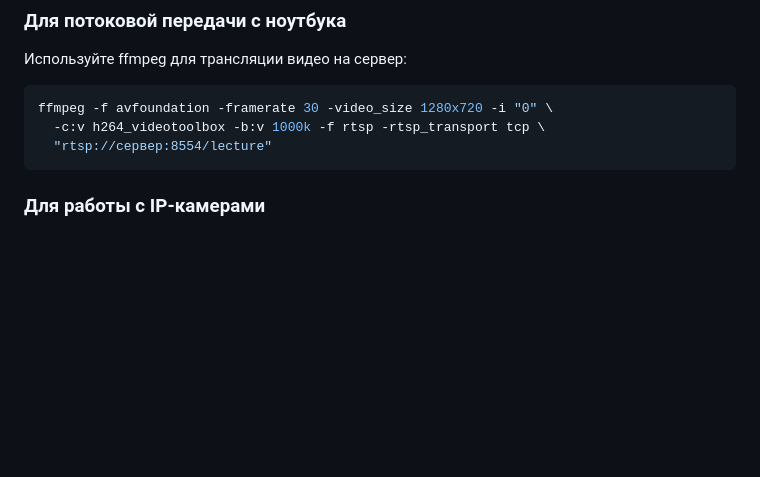
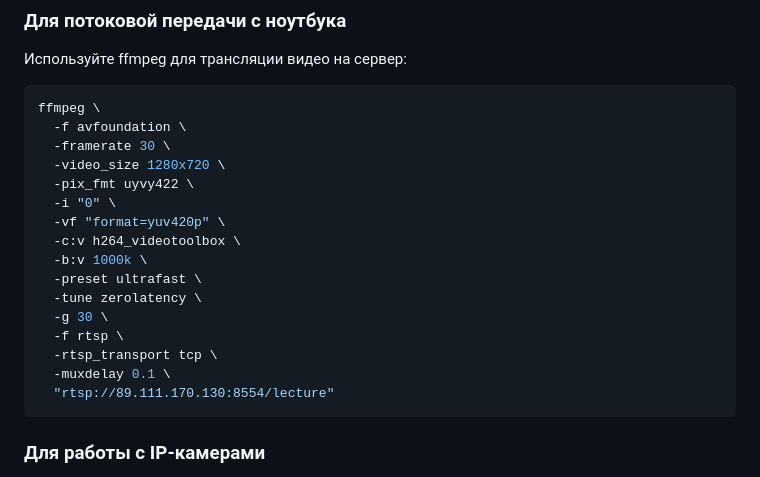
Before and after one commit to ITMO-Monitoring-System/face-tracking, a Markdown page: README.md, the part around the change. Drawn GitHub-style; blank space fills up the shorter version.

````diff
--- a/README.md
+++ b/README.md
@@ -157,9 +157,22 @@ docker compose logs -f face_tracking
 Используйте ffmpeg для трансляции видео на сервер:
 
 ```bash
-ffmpeg -f avfoundation -framerate 30 -video_size 1280x720 -i "0" \
-  -c:v h264_videotoolbox -b:v 1000k -f rtsp -rtsp_transport tcp \
-  "rtsp://сервер:8554/lecture"
+ffmpeg \
+  -f avfoundation \
+  -framerate 30 \
+  -video_size 1280x720 \
+  -pix_fmt uyvy422 \
+  -i "0" \
+  -vf "format=yuv420p" \
+  -c:v h264_videotoolbox \
+  -b:v 1000k \
+  -preset ultrafast \
+  -tune zerolatency \
+  -g 30 \
+  -f rtsp \
+  -rtsp_transport tcp \
+  -muxdelay 0.1 \
+  "rtsp://89.111.170.130:8554/lecture"
 ```
 
 ### Для работы с IP-камерами
````
